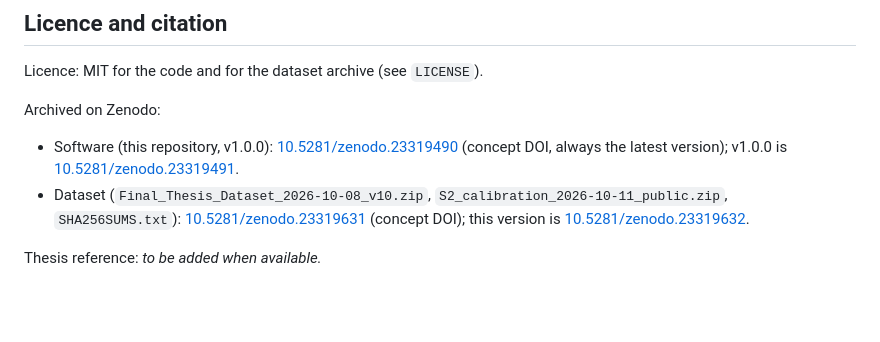
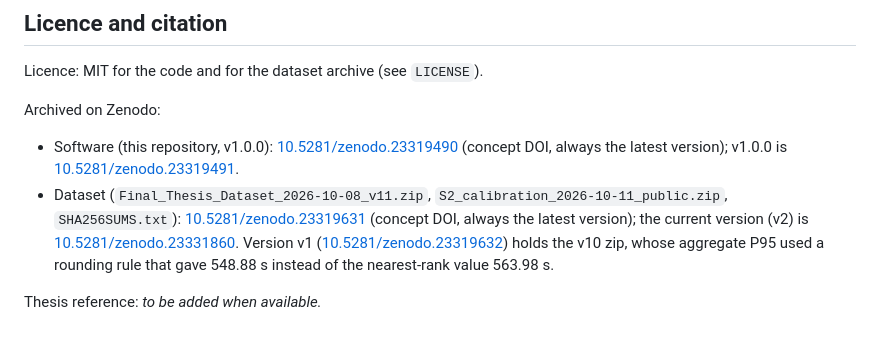
Before and after one commit to HarryDuong81/self-healing-aws-thesis, a Markdown page: README.md, the part around the change. Drawn GitHub-style; blank space fills up the shorter version.

Commit message:
README: dataset v2 DOI (10.5281/zenodo.23331860)

```diff
--- a/README.md
+++ b/README.md
@@ -44,6 +44,6 @@ Licence: MIT for the code and for the dataset archive (see `LICENSE`).
 Archived on Zenodo:
 
 - Software (this repository, v1.0.0): [10.5281/zenodo.23319490](https://doi.org/10.5281/zenodo.23319490) (concept DOI, always the latest version); v1.0.0 is [10.5281/zenodo.23319491](https://doi.org/10.5281/zenodo.23319491).
-- Dataset (`Final_Thesis_Dataset_2026-10-08_v10.zip`, `S2_calibration_2026-10-11_public.zip`, `SHA256SUMS.txt`): [10.5281/zenodo.23319631](https://doi.org/10.5281/zenodo.23319631) (concept DOI); this version is [10.5281/zenodo.23319632](https://doi.org/10.5281/zenodo.23319632).
+- Dataset (`Final_Thesis_Dataset_2026-10-08_v11.zip`, `S2_calibration_2026-10-11_public.zip`, `SHA256SUMS.txt`): [10.5281/zenodo.23319631](https://doi.org/10.5281/zenodo.23319631) (concept DOI, always the latest version); the current version (v2) is [10.5281/zenodo.23331860](https://doi.org/10.5281/zenodo.23331860). Version v1 ([10.5281/zenodo.23319632](https://doi.org/10.5281/zenodo.23319632)) holds the v10 zip, whose aggregate P95 used a rounding rule that gave 548.88 s instead of the nearest-rank value 563.98 s.
 
 Thesis reference: *to be added when available.*
```
